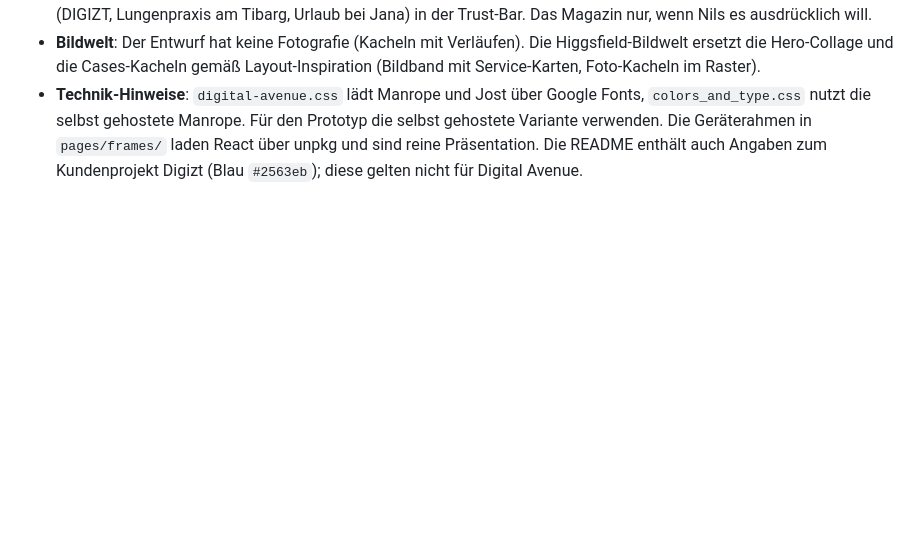
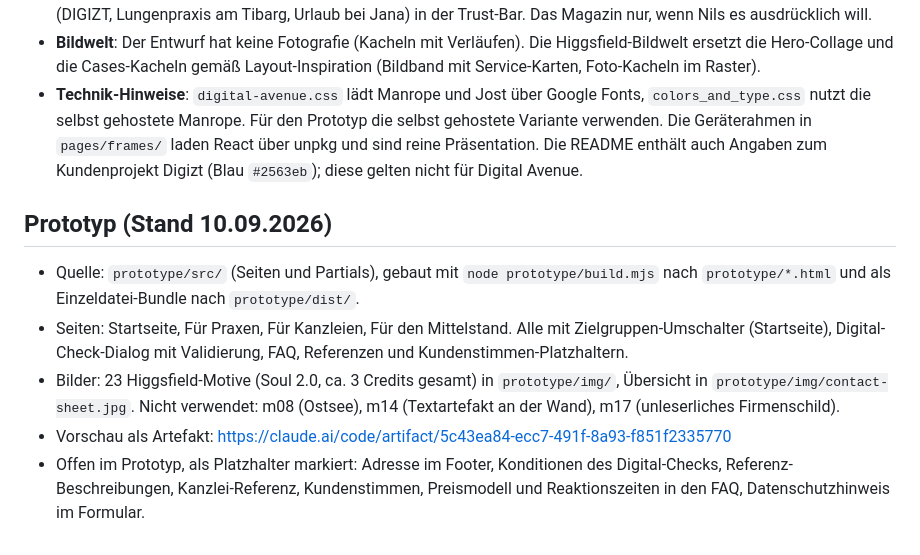
Before and after one commit to mediadolphin/digital-avenue, a Markdown page: BRIEFING.md, the part around the change. Drawn GitHub-style; blank space fills up the shorter version.

Commit message:
Briefing: Stand des Prototyps und offene Platzhalter
Co-Authored-By: Claude Fable 5.1 <noreply@anthropic.com>
Claude-Session: https://claude.ai/code/session_011BkzLfBqGp2v98AHtQjeh8

```diff
--- a/BRIEFING.md
+++ b/BRIEFING.md
@@ -151,3 +151,18 @@ Platzhalter und teils erfunden. Vor der Umsetzung gilt:
   in `pages/frames/` laden React über unpkg und sind reine Präsentation.
   Die README enthält auch Angaben zum Kundenprojekt Digizt (Blau `#2563eb`);
   diese gelten nicht für Digital Avenue.
+
+## Prototyp (Stand 10.09.2026)
+
+- Quelle: `prototype/src/` (Seiten und Partials), gebaut mit `node prototype/build.mjs`
+  nach `prototype/*.html` und als Einzeldatei-Bundle nach `prototype/dist/`.
+- Seiten: Startseite, Für Praxen, Für Kanzleien, Für den Mittelstand. Alle mit
+  Zielgruppen-Umschalter (Startseite), Digital-Check-Dialog mit Validierung,
+  FAQ, Referenzen und Kundenstimmen-Platzhaltern.
+- Bilder: 23 Higgsfield-Motive (Soul 2.0, ca. 3 Credits gesamt) in `prototype/img/`,
+  Übersicht in `prototype/img/contact-sheet.jpg`. Nicht verwendet: m08 (Ostsee),
+  m14 (Textartefakt an der Wand), m17 (unleserliches Firmenschild).
+- Vorschau als Artefakt: https://claude.ai/code/artifact/5c43ea84-ecc7-491f-8a93-f851f2335770
+- Offen im Prototyp, als Platzhalter markiert: Adresse im Footer, Konditionen des
+  Digital-Checks, Referenz-Beschreibungen, Kanzlei-Referenz, Kundenstimmen,
+  Preismodell und Reaktionszeiten in den FAQ, Datenschutzhinweis im Formular.
```
